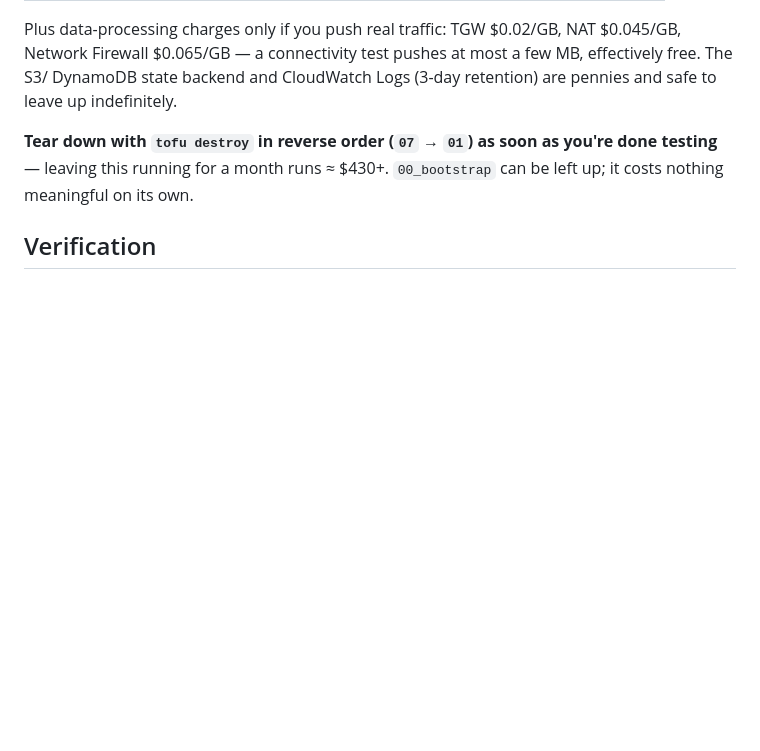
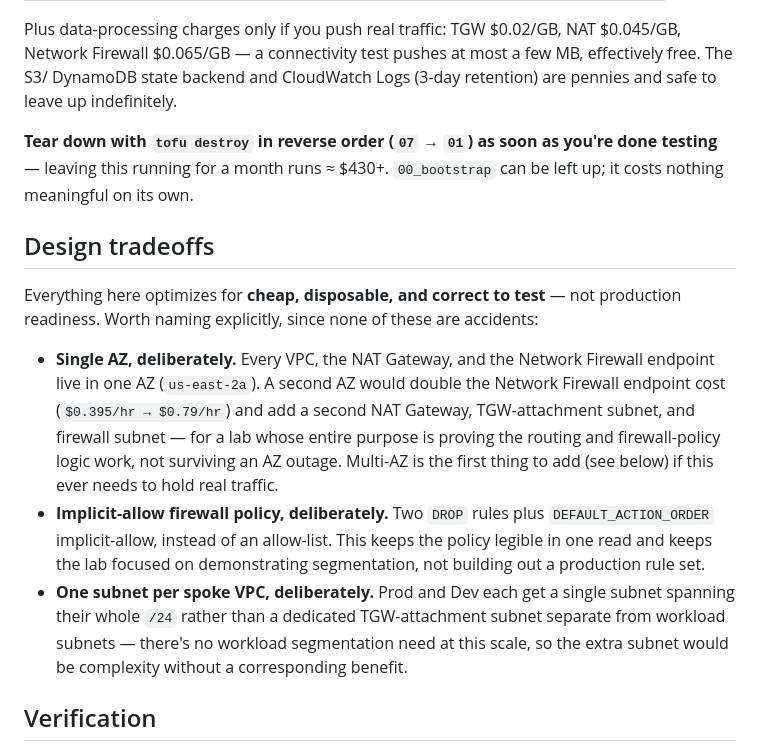
Before and after one commit to TyLew33/AWSCloudWork, a Markdown page: inspection-vpc-PROJECT/README.md, the part around the change. Rendered like a GitHub page; blank space fills up the shorter version.

Commit message:
Update README Design Tradeoffs

```diff
--- a/inspection-vpc-PROJECT/README.md
+++ b/inspection-vpc-PROJECT/README.md
@@ -156,6 +156,25 @@ indefinitely.
 leaving this running for a month runs ≈ $430+. `00_bootstrap` can be left up; it costs nothing
 meaningful on its own.
 
+## Design tradeoffs
+
+Everything here optimizes for **cheap, disposable, and correct to test** — not production
+readiness. Worth naming explicitly, since none of these are accidents:
+
+- **Single AZ, deliberately.** Every VPC, the NAT Gateway, and the Network Firewall endpoint live
+  in one AZ (`us-east-2a`). A second AZ would double the Network Firewall endpoint cost
+  (`$0.395/hr → $0.79/hr`) and add a second NAT Gateway, TGW-attachment subnet, and firewall
+  subnet — for a lab whose entire purpose is proving the routing and firewall-policy logic work,
+  not surviving an AZ outage. Multi-AZ is the first thing to add (see below) if this ever needs to
+  hold real traffic.
+- **Implicit-allow firewall policy, deliberately.** Two `DROP` rules plus `DEFAULT_ACTION_ORDER`
+  implicit-allow, instead of an allow-list. This keeps the policy legible in one read and keeps the
+  lab focused on demonstrating segmentation, not building out a production rule set.
+- **One subnet per spoke VPC, deliberately.** Prod and Dev each get a single subnet spanning their
+  whole `/24` rather than a dedicated TGW-attachment subnet separate from workload subnets — there's
+  no workload segmentation need at this scale, so the extra subnet would be complexity without a
+  corresponding benefit.
+
 ## Verification
 
 Validated end-to-end against real AWS resources: SSM-managed EC2 instances launched into the Prod
```
